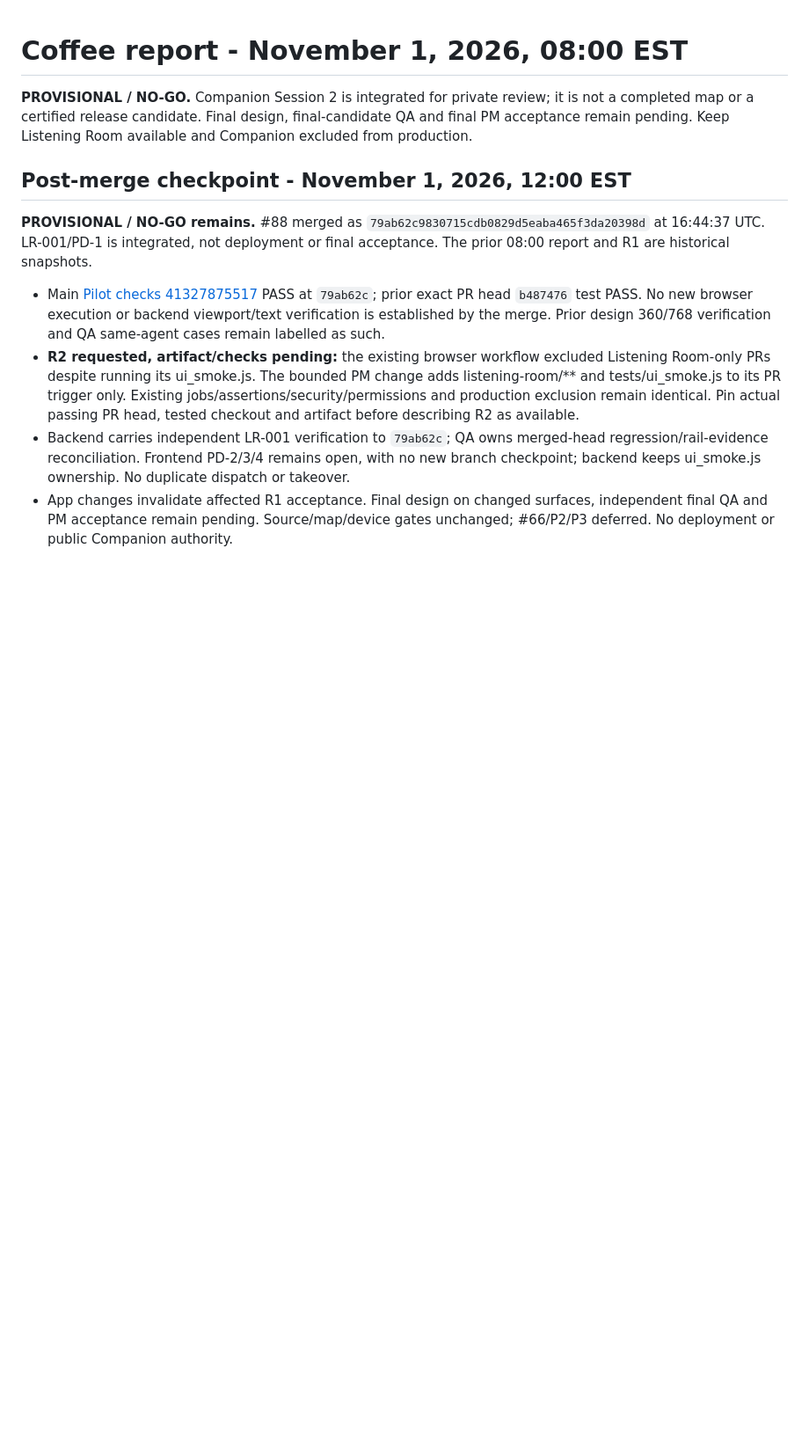
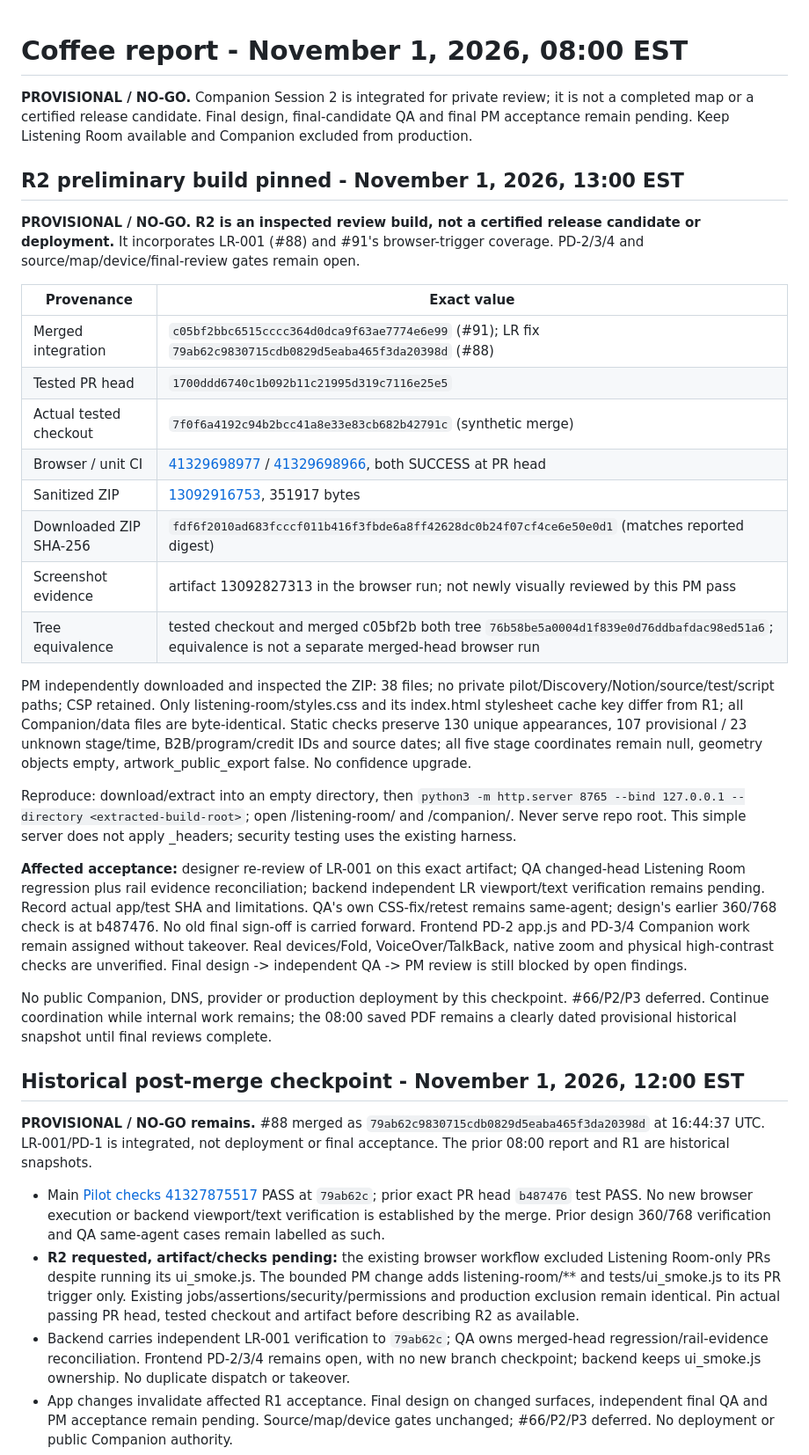
Before and after one commit to johnapaz/edc-listening-room, a Markdown page: docs/overnight-2026-11-01/morning-report.md, the part around the change. Shown at 88% size. GitHub-like rendering; blank space fills up the shorter version.

Commit message:
docs(release): pin inspected R2 build and affected review requirements

```diff
--- a/docs/overnight-2026-11-01/morning-report.md
+++ b/docs/overnight-2026-11-01/morning-report.md
@@ -1,7 +1,29 @@
 # Coffee report - November 1, 2026, 08:00 EST
 **PROVISIONAL / NO-GO.** Companion Session 2 is integrated for private review; it is not a completed map or a certified release candidate. Final design, final-candidate QA and final PM acceptance remain pending. Keep Listening Room available and Companion excluded from production.
 
-## Post-merge checkpoint - November 1, 2026, 12:00 EST
+## R2 preliminary build pinned - November 1, 2026, 13:00 EST
+**PROVISIONAL / NO-GO. R2 is an inspected review build, not a certified release candidate or deployment.** It incorporates LR-001 (#88) and #91's browser-trigger coverage. PD-2/3/4 and source/map/device/final-review gates remain open.
+
+| Provenance | Exact value |
+| --- | --- |
+| Merged integration | `c05bf2bbc6515cccc364d0dca9f63ae7774e6e99` (#91); LR fix `79ab62c9830715cdb0829d5eaba465f3da20398d` (#88) |
+| Tested PR head | `1700ddd6740c1b092b11c21995d319c7116e25e5` |
+| Actual tested checkout | `7f0f6a4192c94b2bcc41a8e33e83cb682b42791c` (synthetic merge) |
+| Browser / unit CI | [41329698977](https://github.com/johnapaz/edc-listening-room/actions/runs/41329698977) / [41329698966](https://github.com/johnapaz/edc-listening-room/actions/runs/41329698966), both SUCCESS at PR head |
+| Sanitized ZIP | [13092916753](https://github.com/johnapaz/edc-listening-room/actions/runs/41329698977/artifacts/13092916753), 351917 bytes |
+| Downloaded ZIP SHA-256 | `fdf6f2010ad683fcccf011b416f3fbde6a8ff42628dc0b24f07cf4ce6e50e0d1` (matches reported digest) |
+| Screenshot evidence | artifact 13092827313 in the browser run; not newly visually reviewed by this PM pass |
+| Tree equivalence | tested checkout and merged c05bf2b both tree `76b58be5a0004d1f839e0d76ddbafdac98ed51a6`; equivalence is not a separate merged-head browser run |
+
+PM independently downloaded and inspected the ZIP: 38 files; no private pilot/Discovery/Notion/source/test/script paths; CSP retained. Only listening-room/styles.css and its index.html stylesheet cache key differ from R1; all Companion/data files are byte-identical. Static checks preserve 130 unique appearances, 107 provisional / 23 unknown stage/time, B2B/program/credit IDs and source dates; all five stage coordinates remain null, geometry objects empty, artwork_public_export false. No confidence upgrade.
+
+Reproduce: download/extract into an empty directory, then `python3 -m http.server 8765 --bind 127.0.0.1 --directory <extracted-build-root>`; open /listening-room/ and /companion/. Never serve repo root. This simple server does not apply _headers; security testing uses the existing harness.
+
+**Affected acceptance:** designer re-review of LR-001 on this exact artifact; QA changed-head Listening Room regression plus rail evidence reconciliation; backend independent LR viewport/text verification remains pending. Record actual app/test SHA and limitations. QA's own CSS-fix/retest remains same-agent; design's earlier 360/768 check is at b487476. No old final sign-off is carried forward. Frontend PD-2 app.js and PD-3/4 Companion work remain assigned without takeover. Real devices/Fold, VoiceOver/TalkBack, native zoom and physical high-contrast checks are unverified. Final design -> independent QA -> PM review is still blocked by open findings.
+
+No public Companion, DNS, provider or production deployment by this checkpoint. #66/P2/P3 deferred. Continue coordination while internal work remains; the 08:00 saved PDF remains a clearly dated provisional historical snapshot until final reviews complete.
+
+## Historical post-merge checkpoint - November 1, 2026, 12:00 EST
 **PROVISIONAL / NO-GO remains.** #88 merged as `79ab62c9830715cdb0829d5eaba465f3da20398d` at 16:44:37 UTC. LR-001/PD-1 is integrated, not deployment or final acceptance. The prior 08:00 report and R1 are historical snapshots.
 - Main [Pilot checks 41327875517](https://github.com/johnapaz/edc-listening-room/actions/runs/41327875517) PASS at `79ab62c`; prior exact PR head `b487476` test PASS. No new browser execution or backend viewport/text verification is established by the merge. Prior design 360/768 verification and QA same-agent cases remain labelled as such.
 - **R2 requested, artifact/checks pending:** the existing browser workflow excluded Listening Room-only PRs despite running its ui_smoke.js. The bounded PM change adds listening-room/** and tests/ui_smoke.js to its PR trigger only. Existing jobs/assertions/security/permissions and production exclusion remain identical. Pin actual passing PR head, tested checkout and artifact before describing R2 as available.
```
